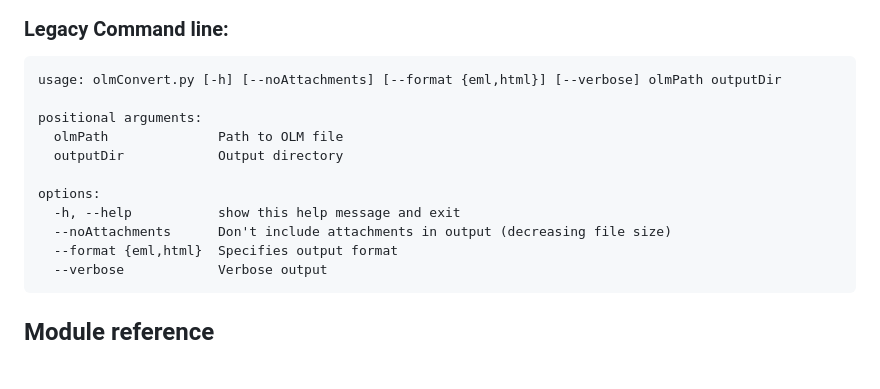
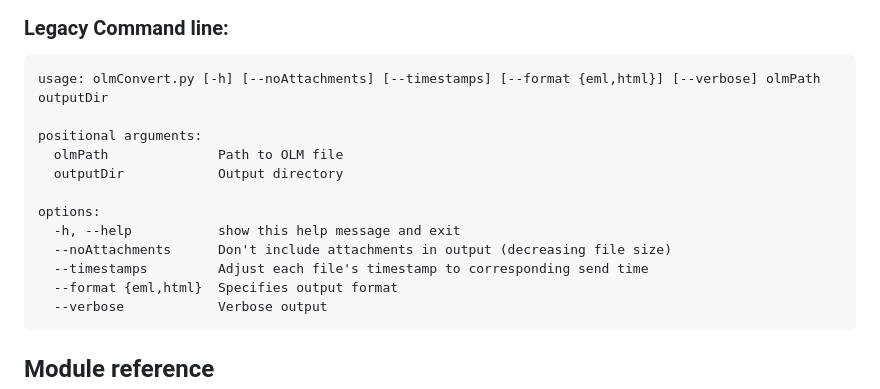
Before and after one commit to PeterWarrington/olm-convert, a Markdown page: README.md, the part around the change. GitHub-like rendering; blank space fills up the shorter version.

Commit message:
Update README to include timestamps flag
Signed-off-by: Ed Beroset <beroset@ieee.org>

````diff
--- a/README.md
+++ b/README.md
@@ -28,7 +28,7 @@ Supports attachments but can only output emails with the HTML and plain text con
 
 ### Legacy Command line:
 ```
-usage: olmConvert.py [-h] [--noAttachments] [--format {eml,html}] [--verbose] olmPath outputDir
+usage: olmConvert.py [-h] [--noAttachments] [--timestamps] [--format {eml,html}] [--verbose] olmPath outputDir
 
 positional arguments:
   olmPath              Path to OLM file
@@ -37,6 +37,7 @@ positional arguments:
 options:
   -h, --help           show this help message and exit
   --noAttachments      Don't include attachments in output (decreasing file size)
+  --timestamps         Adjust each file's timestamp to corresponding send time
   --format {eml,html}  Specifies output format
   --verbose            Verbose output
 ```
````
